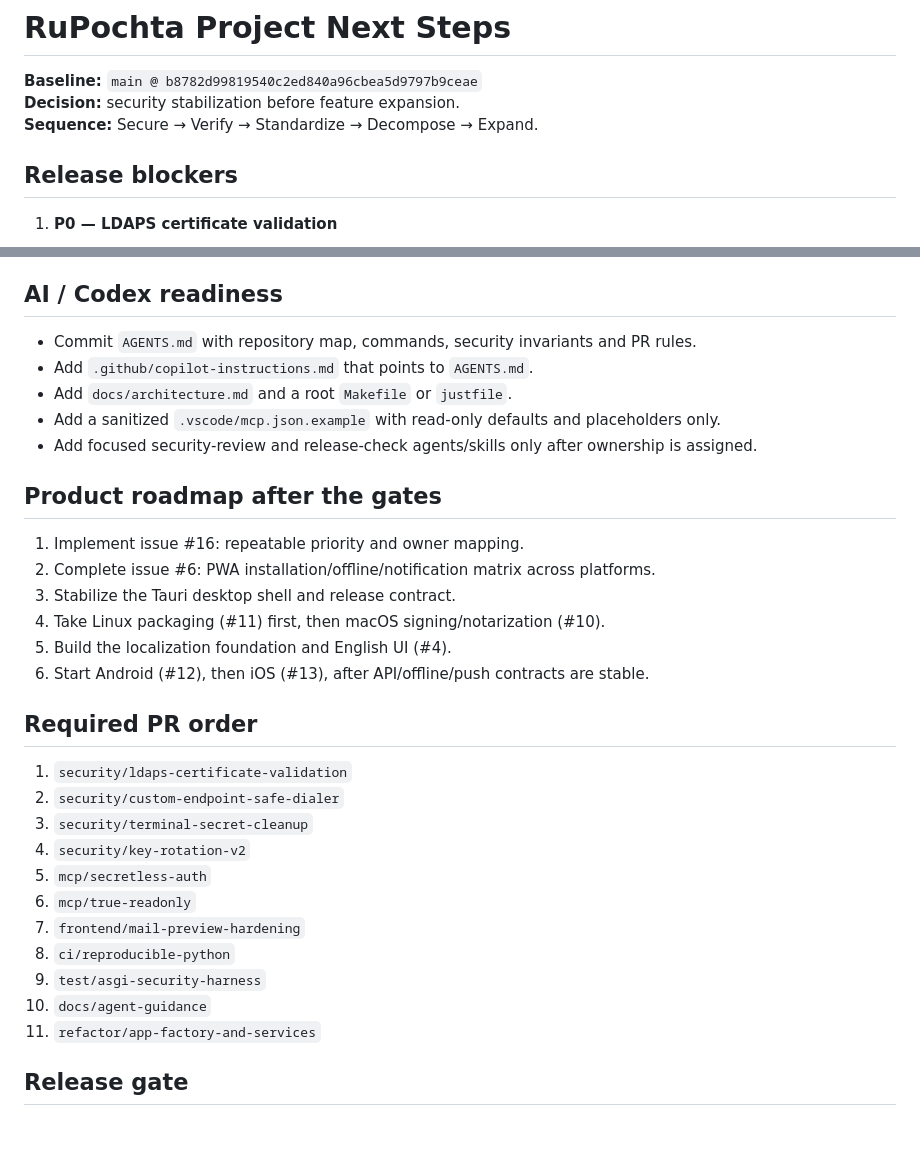
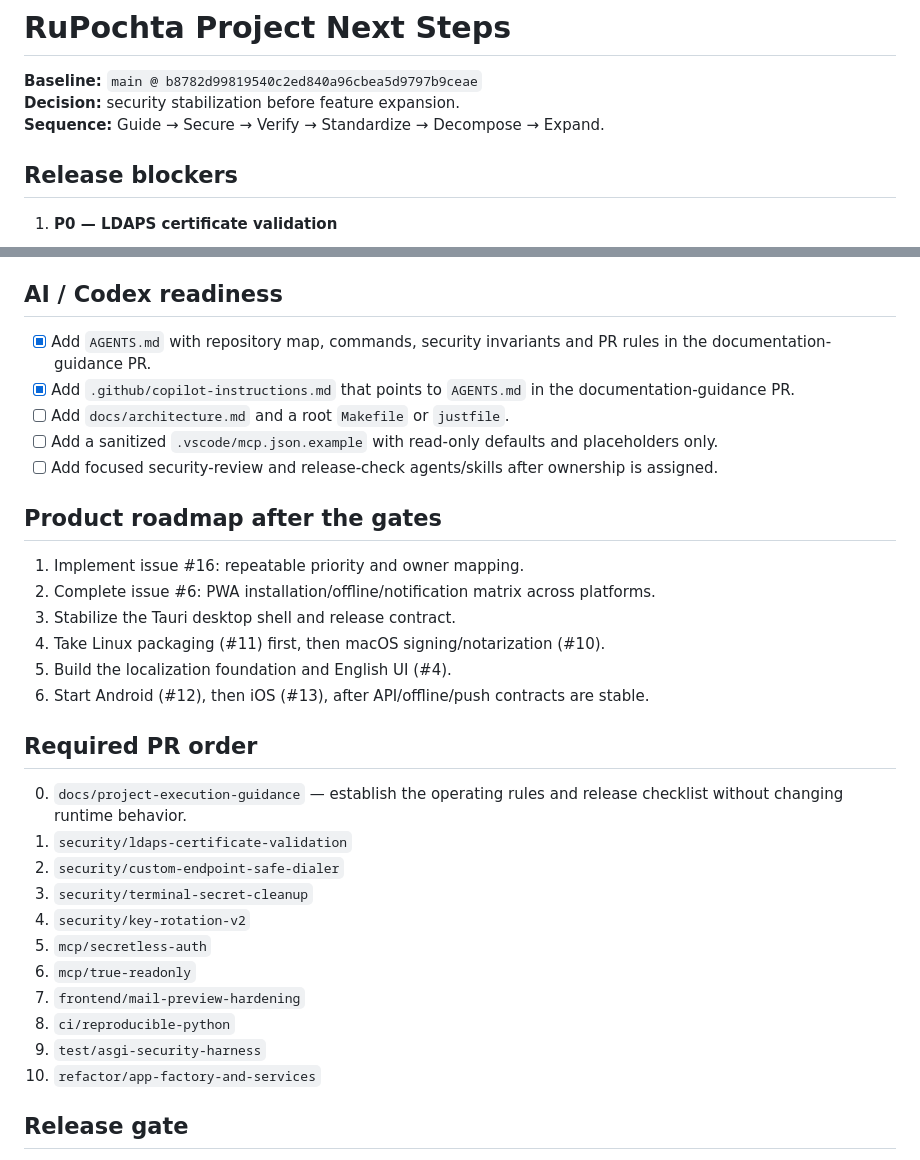
Before and after one commit to lmcorp-it/RuPochta, a Markdown page: docs/PROJECT_NEXT_STEPS.md, 2 parts joined by grey strips. Drawn GitHub-style; blank space fills up the shorter version.

Commit message:
docs: align roadmap with guidance PR

```diff
--- a/docs/PROJECT_NEXT_STEPS.md
+++ b/docs/PROJECT_NEXT_STEPS.md
@@ -2,7 +2,7 @@
 
 **Baseline:** `main @ b8782d99819540c2ed840a96cbea5d9797b9ceae`
 **Decision:** security stabilization before feature expansion.
-**Sequence:** Secure → Verify → Standardize → Decompose → Expand.
+**Sequence:** Guide → Secure → Verify → Standardize → Decompose → Expand.
 
 ## Release blockers
 
@@ -51,11 +51,11 @@
 
 ## AI / Codex readiness
 
-- Commit `AGENTS.md` with repository map, commands, security invariants and PR rules.
-- Add `.github/copilot-instructions.md` that points to `AGENTS.md`.
-- Add `docs/architecture.md` and a root `Makefile` or `justfile`.
-- Add a sanitized `.vscode/mcp.json.example` with read-only defaults and placeholders only.
-- Add focused security-review and release-check agents/skills only after ownership is assigned.
+- [x] Add `AGENTS.md` with repository map, commands, security invariants and PR rules in the documentation-guidance PR.
+- [x] Add `.github/copilot-instructions.md` that points to `AGENTS.md` in the documentation-guidance PR.
+- [ ] Add `docs/architecture.md` and a root `Makefile` or `justfile`.
+- [ ] Add a sanitized `.vscode/mcp.json.example` with read-only defaults and placeholders only.
+- [ ] Add focused security-review and release-check agents/skills after ownership is assigned.
 
 ## Product roadmap after the gates
 
@@ -68,6 +68,7 @@
 
 ## Required PR order
 
+0. `docs/project-execution-guidance` — establish the operating rules and release checklist without changing runtime behavior.
 1. `security/ldaps-certificate-validation`
 2. `security/custom-endpoint-safe-dialer`
 3. `security/terminal-secret-cleanup`
@@ -77,8 +78,7 @@
 7. `frontend/mail-preview-hardening`
 8. `ci/reproducible-python`
 9. `test/asgi-security-harness`
-10. `docs/agent-guidance`
-11. `refactor/app-factory-and-services`
+10. `refactor/app-factory-and-services`
 
 ## Release gate
 
```
